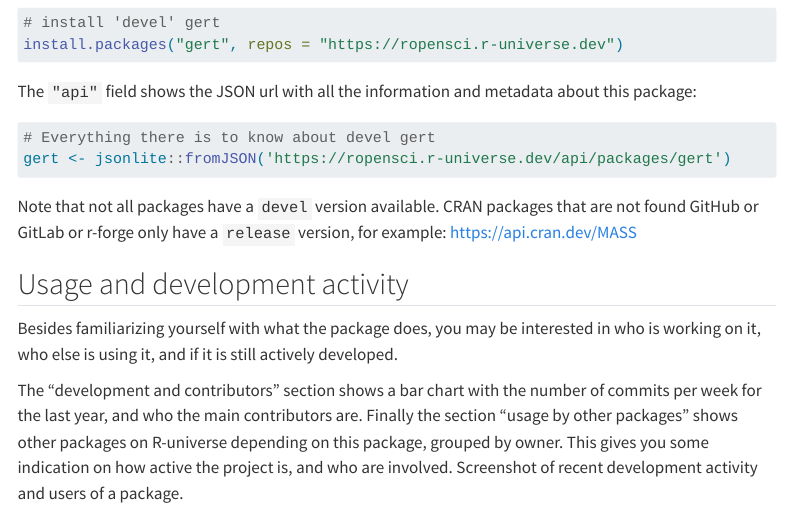
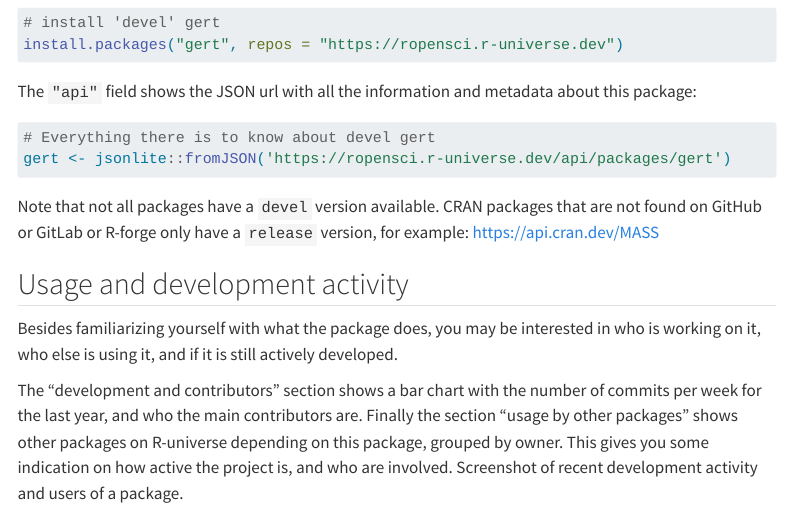
Before and after one commit to r-universe-org/docs, a Quarto document (browse/packages.qmd): the page in a window 1100 px wide, from 2760 px down. Rendered offline with R 4.5, knitr and Pandoc in place of Quarto, with nearby package versions; menus at the side of the page are left out.

Commit message:
add missing word, case

````diff
--- a/browse/packages.qmd
+++ b/browse/packages.qmd
@@ -124,7 +124,7 @@ The `"api"` field shows the JSON url with all the information and metadata about
 gert <- jsonlite::fromJSON('https://ropensci.r-universe.dev/api/packages/gert')
 ```
 
-Note that not all packages have a `devel` version available. CRAN packages that are not found GitHub or GitLab or r-forge only have a `release` version, for example: https://api.cran.dev/MASS
+Note that not all packages have a `devel` version available. CRAN packages that are not found on GitHub or GitLab or R-forge only have a `release` version, for example: https://api.cran.dev/MASS
 
 ## Usage and development activity
 
````
